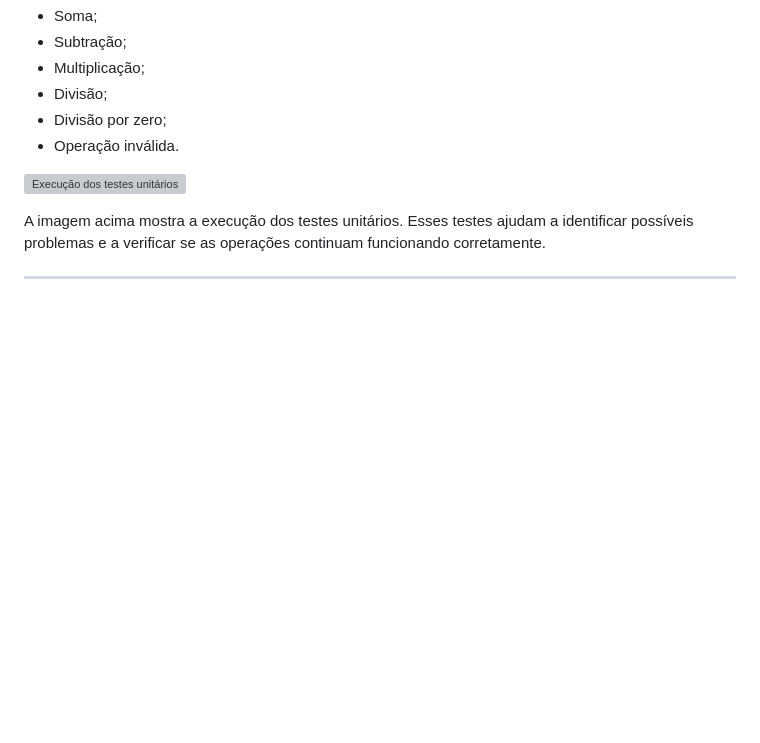
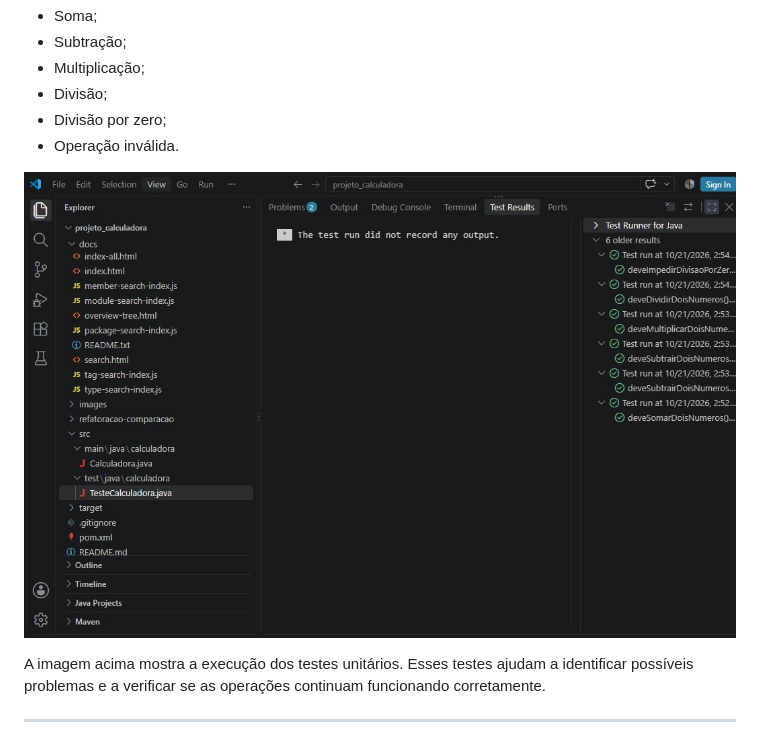
Before and after one commit to Rap0saBR76/AtividadedeRefatoracao, a Markdown page: projeto_calculadora/README.md, the part around the change. Drawn GitHub-style; blank space fills up the shorter version; grey boxes are pictures that could not be loaded.

Commit message:
Fix image path in README for unit tests
Updated image path for unit test execution.

```diff
--- a/projeto_calculadora/README.md
+++ b/projeto_calculadora/README.md
@@ -160,7 +160,7 @@ Foram considerados os seguintes casos:
 - Divisão por zero;
 - Operação inválida.
 
-![Execução dos testes unitários](projeto_calculadora/images/teste.jpeg)
+![Execução dos testes unitários](images/teste.jpeg)
 
 A imagem acima mostra a execução dos testes unitários. Esses testes ajudam a identificar possíveis problemas e a verificar se as operações continuam funcionando corretamente.
 
```
